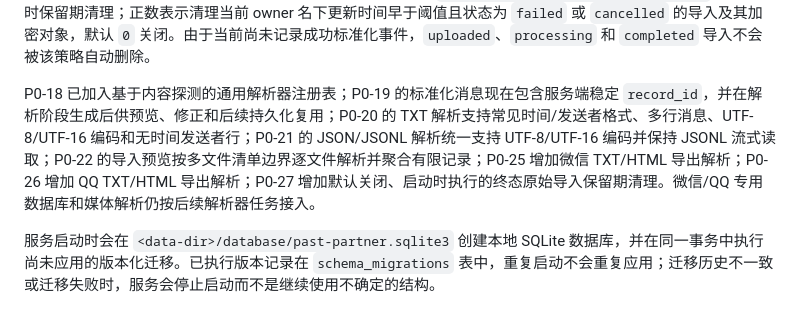
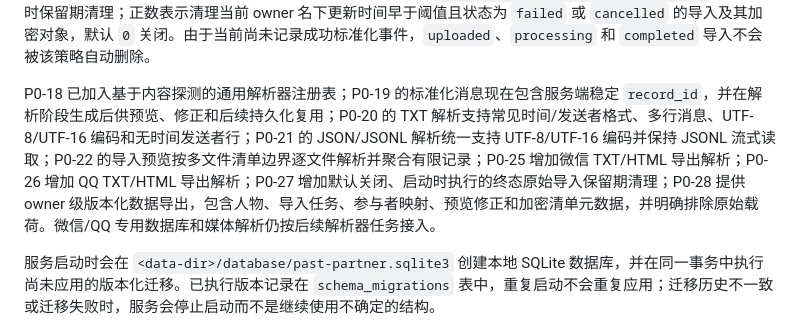
Before and after one commit to caiyipeng2/Past-partner, a Markdown page: README.md, the part around the change. Drawn GitHub-style.

```diff
--- a/README.md
+++ b/README.md
@@ -97,7 +97,7 @@ python -m unittest discover -s tests -p "test*.py" -v
 可通过 `GET /api/v1/data-export` 获取当前 owner 的版本化人物、导入任务和加密清单元数据；原始导入载荷、第三方供应商数据和审计记录会在导出范围中明确标记为未包含。
 可通过 `PAST_PARTNER_RAW_RETENTION_SECONDS` 启用启动时保留期清理；正数表示清理当前 owner 名下更新时间早于阈值且状态为 `failed` 或 `cancelled` 的导入及其加密对象，默认 `0` 关闭。由于当前尚未记录成功标准化事件，`uploaded`、`processing` 和 `completed` 导入不会被该策略自动删除。
 
-P0-18 已加入基于内容探测的通用解析器注册表；P0-19 的标准化消息现在包含服务端稳定 `record_id`，并在解析阶段生成后供预览、修正和后续持久化复用；P0-20 的 TXT 解析支持常见时间/发送者格式、多行消息、UTF-8/UTF-16 编码和无时间发送者行；P0-21 的 JSON/JSONL 解析统一支持 UTF-8/UTF-16 编码并保持 JSONL 流式读取；P0-22 的导入预览按多文件清单边界逐文件解析并聚合有限记录；P0-25 增加微信 TXT/HTML 导出解析；P0-26 增加 QQ TXT/HTML 导出解析；P0-27 增加默认关闭、启动时执行的终态原始导入保留期清理。微信/QQ 专用数据库和媒体解析仍按后续解析器任务接入。
+P0-18 已加入基于内容探测的通用解析器注册表；P0-19 的标准化消息现在包含服务端稳定 `record_id`，并在解析阶段生成后供预览、修正和后续持久化复用；P0-20 的 TXT 解析支持常见时间/发送者格式、多行消息、UTF-8/UTF-16 编码和无时间发送者行；P0-21 的 JSON/JSONL 解析统一支持 UTF-8/UTF-16 编码并保持 JSONL 流式读取；P0-22 的导入预览按多文件清单边界逐文件解析并聚合有限记录；P0-25 增加微信 TXT/HTML 导出解析；P0-26 增加 QQ TXT/HTML 导出解析；P0-27 增加默认关闭、启动时执行的终态原始导入保留期清理；P0-28 提供 owner 级版本化数据导出，包含人物、导入任务、参与者映射、预览修正和加密清单元数据，并明确排除原始载荷。微信/QQ 专用数据库和媒体解析仍按后续解析器任务接入。
 
 服务启动时会在 `<data-dir>/database/past-partner.sqlite3` 创建本地 SQLite 数据库，并在同一事务中执行尚未应用的版本化迁移。已执行版本记录在 `schema_migrations` 表中，重复启动不会重复应用；迁移历史不一致或迁移失败时，服务会停止启动而不是继续使用不确定的结构。
 
```
Also changed, not shown: docs/chat_import_guide.md (+1 -1 lines), 1 other file.
